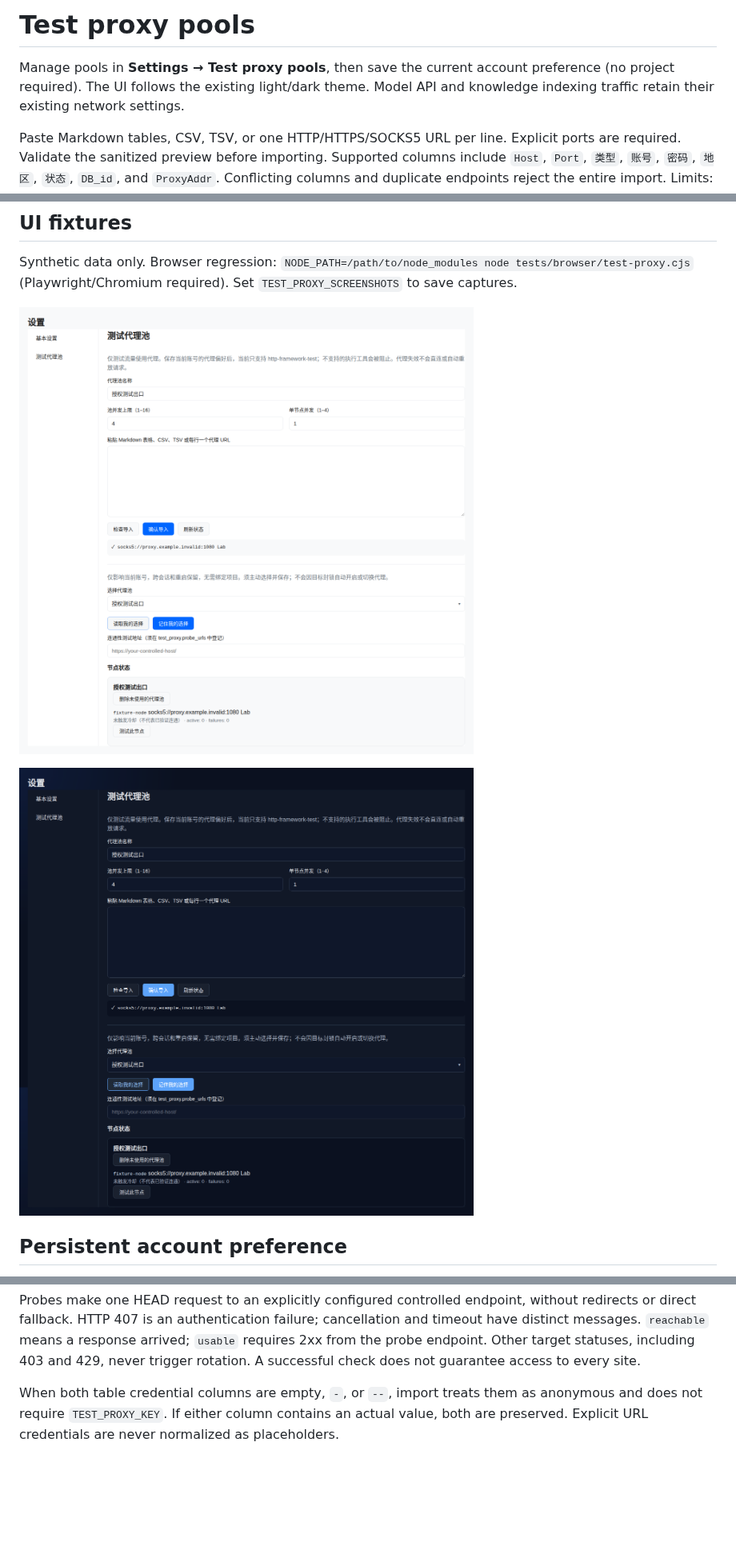
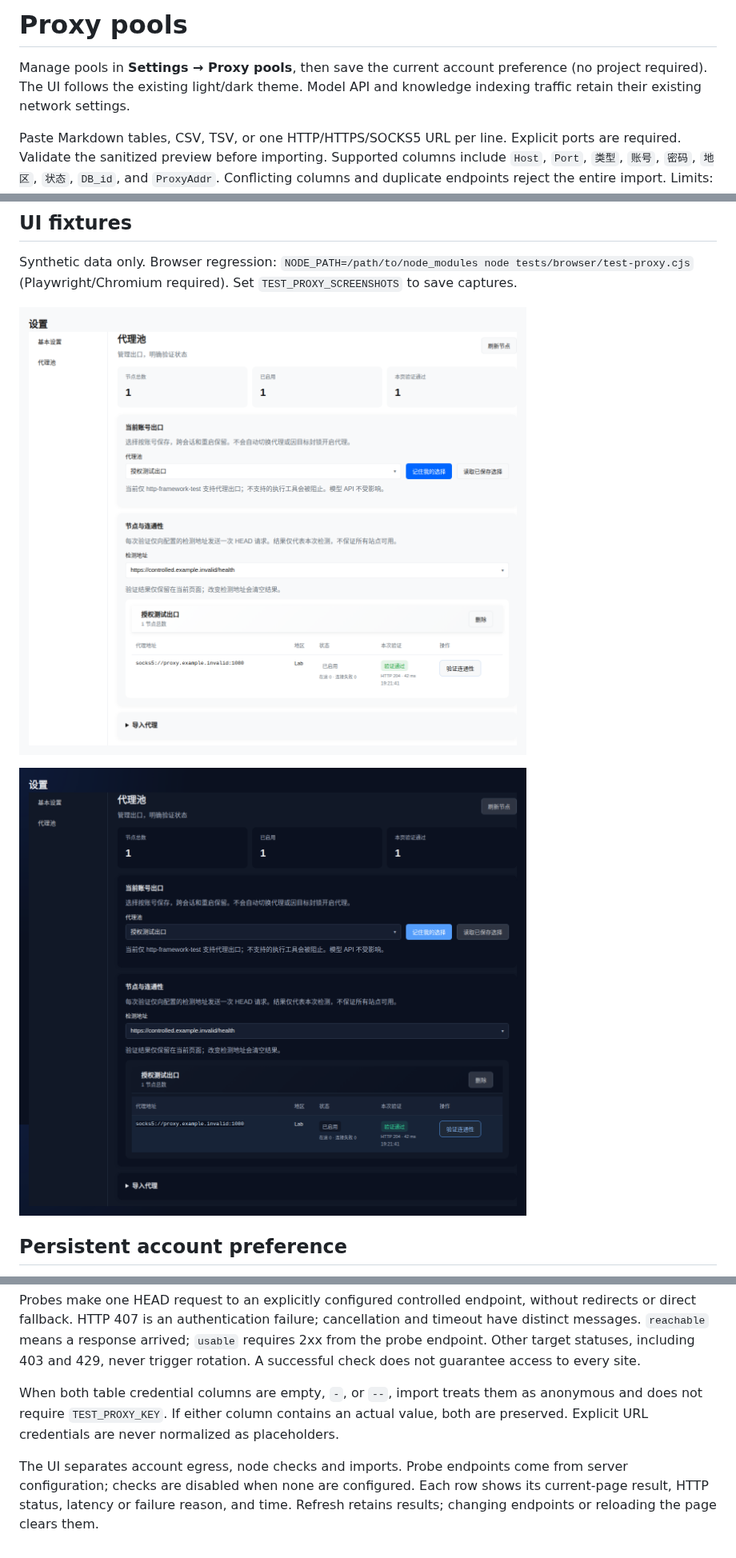
Before and after one commit to zwdemz/CyberStrikeAI-EV, a Markdown page: docs/en-US/test-proxy-pools.md, 3 parts joined by grey strips. Shown at 80% size. Drawn GitHub-style; pictures changed too: images/test-proxy/dark.png, images/test-proxy/light.png; blank space fills up the shorter version.

```diff
--- a/docs/en-US/test-proxy-pools.md
+++ b/docs/en-US/test-proxy-pools.md
@@ -1,6 +1,6 @@
-# Test proxy pools
+# Proxy pools
 
-Manage pools in **Settings → Test proxy pools**, then save the current account preference (no project required). The UI follows the existing light/dark theme. Model API and knowledge indexing traffic retain their existing network settings.
+Manage pools in **Settings → Proxy pools**, then save the current account preference (no project required). The UI follows the existing light/dark theme. Model API and knowledge indexing traffic retain their existing network settings.
 
 Paste Markdown tables, CSV, TSV, or one HTTP/HTTPS/SOCKS5 URL per line. Explicit ports are required. Validate the sanitized preview before importing. Supported columns include `Host`, `Port`, `类型`, `账号`, `密码`, `地区`, `状态`, `DB_id`, and `ProxyAddr`. Conflicting columns and duplicate endpoints reject the entire import. Limits: 200 nodes per import, 256 KiB text, 50 pools. Imports create immutable pools; replace account preferences and legacy bindings before deleting an old pool.
 
@@ -76,3 +76,5 @@ Imports reject duplicate headers and unknown status values, rather than silently
 Probes make one HEAD request to an explicitly configured controlled endpoint, without redirects or direct fallback. HTTP 407 is an authentication failure; cancellation and timeout have distinct messages. `reachable` means a response arrived; `usable` requires 2xx from the probe endpoint. Other target statuses, including 403 and 429, never trigger rotation. A successful check does not guarantee access to every site.
 
 When both table credential columns are empty, `-`, or `--`, import treats them as anonymous and does not require `TEST_PROXY_KEY`. If either column contains an actual value, both are preserved. Explicit URL credentials are never normalized as placeholders.
+
+The UI separates account egress, node checks and imports. Probe endpoints come from server configuration; checks are disabled when none are configured. Each row shows its current-page result, HTTP status, latency or failure reason, and time. Refresh retains results; changing endpoints or reloading the page clears them.
```
Also changed, not shown: docs/zh-CN/test-proxy-pools.md (+4 -2 lines), 7 other files.
